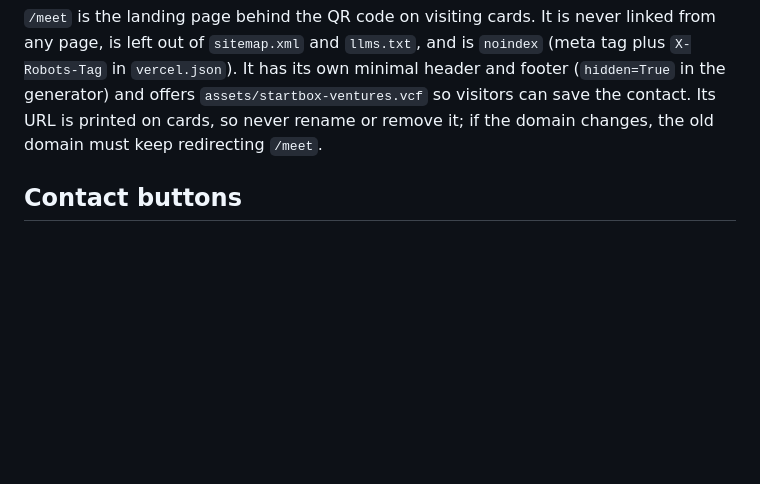
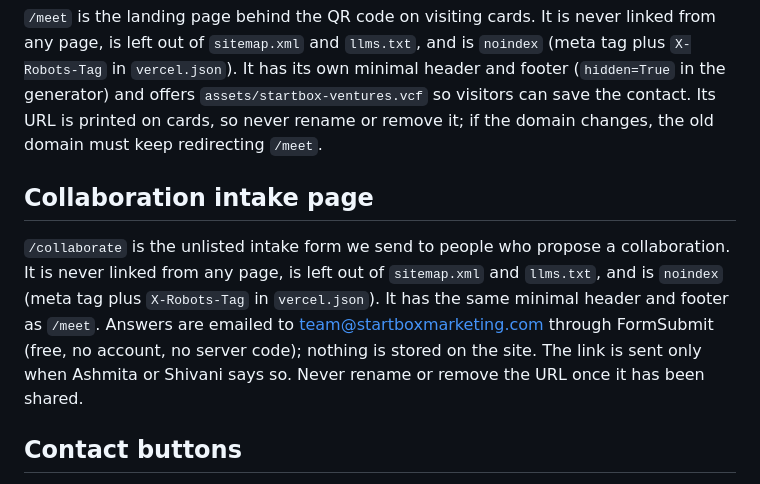
Before and after one commit to startboxmarketingagency-lab/StartboxVenture, a Markdown page: CLAUDE.md, the part around the change. Rendered like a GitHub page; blank space fills up the shorter version.

Commit message:
Document the unlisted /collaborate page in CLAUDE.md
Co-Authored-By: Claude Sonnet 5.5 <noreply@anthropic.com>
Claude-Session: https://claude.ai/code/session_01LRq3GKRNQGSFVqQ1oj7Nia

```diff
--- a/CLAUDE.md
+++ b/CLAUDE.md
@@ -42,6 +42,10 @@ Canonical URLs, `sitemap.xml`, `robots.txt` and the OG image use `https://www.st
 
 `/meet` is the landing page behind the QR code on visiting cards. It is never linked from any page, is left out of `sitemap.xml` and `llms.txt`, and is `noindex` (meta tag plus `X-Robots-Tag` in `vercel.json`). It has its own minimal header and footer (`hidden=True` in the generator) and offers `assets/startbox-ventures.vcf` so visitors can save the contact. Its URL is printed on cards, so never rename or remove it; if the domain changes, the old domain must keep redirecting `/meet`.
 
+## Collaboration intake page
+
+`/collaborate` is the unlisted intake form we send to people who propose a collaboration. It is never linked from any page, is left out of `sitemap.xml` and `llms.txt`, and is `noindex` (meta tag plus `X-Robots-Tag` in `vercel.json`). It has the same minimal header and footer as `/meet`. Answers are emailed to team@startboxmarketing.com through FormSubmit (free, no account, no server code); nothing is stored on the site. The link is sent only when Ashmita or Shivani says so. Never rename or remove the URL once it has been shared.
+
 ## Contact buttons
 
 Every page has two fixed buttons at the bottom right: Email (`mailto:`) directly above WhatsApp.
```
